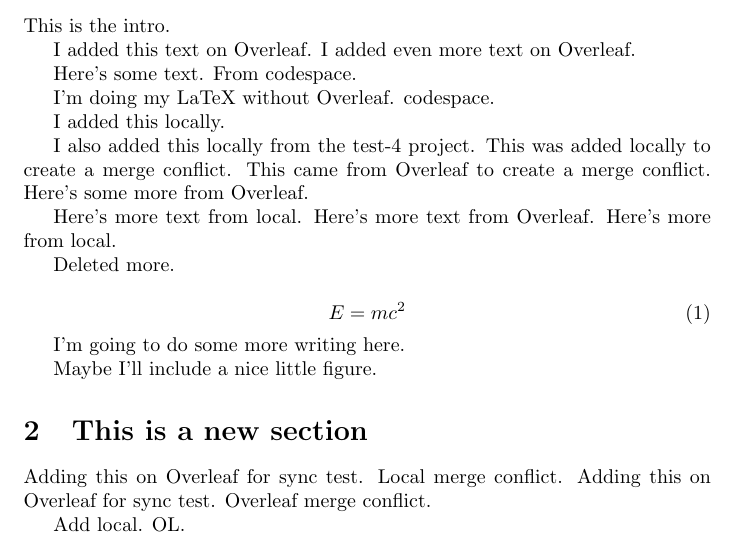
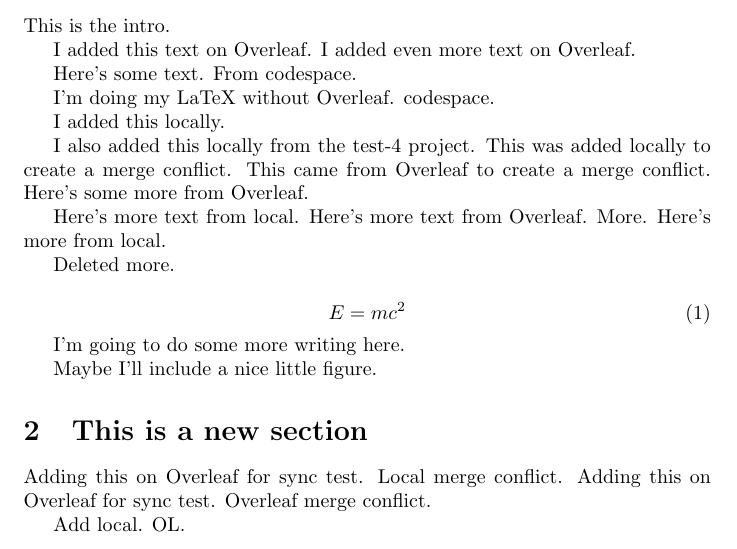
Before and after one commit to petebachant/test-2, a LaTeX document (pubs/overleaf-paper/main.tex): part of the page, cut so that both start at the same text. Compiled offline with pdfLaTeX.

Commit message:
Update pubs/overleaf-paper on Overleaf

```diff
--- a/pubs/overleaf-paper/main.tex
+++ b/pubs/overleaf-paper/main.tex
@@ -28,7 +28,7 @@ This came from Overleaf to create a merge conflict.
 Here's some more from Overleaf.
 
 Here's more text from local.
-Here's more text from Overleaf.
+Here's more text from Overleaf. More.
 Here's more from local.
 
 Deleted more.
```
